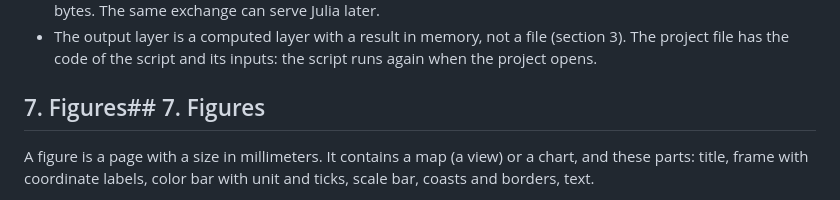
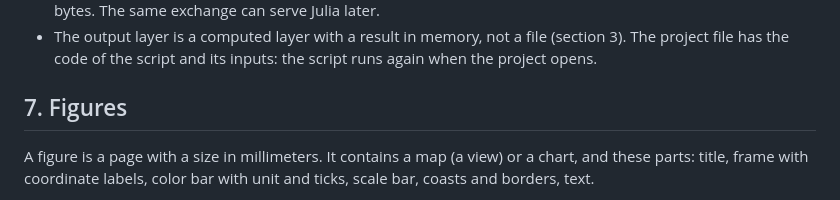
Before and after one commit to polymood/eoview, a Markdown page: DESIGN.md, the part around the change. Rendered like a GitHub page.

Commit message:
DESIGN.md: one heading for section 7

```diff
--- a/DESIGN.md
+++ b/DESIGN.md
@@ -210,7 +210,7 @@ ev.output(fixed, name="sst corrected")   # a new layer in the view
 - The output layer is a computed layer with a result in memory, not a file (section 3). The project file
   has the code of the script and its inputs: the script runs again when the project opens.
 
-## 7. Figures## 7. Figures
+## 7. Figures
 
 A figure is a page with a size in millimeters. It contains a map (a view) or a chart, and these parts:
 title, frame with coordinate labels, color bar with unit and ticks, scale bar, coasts and borders, text.
```
